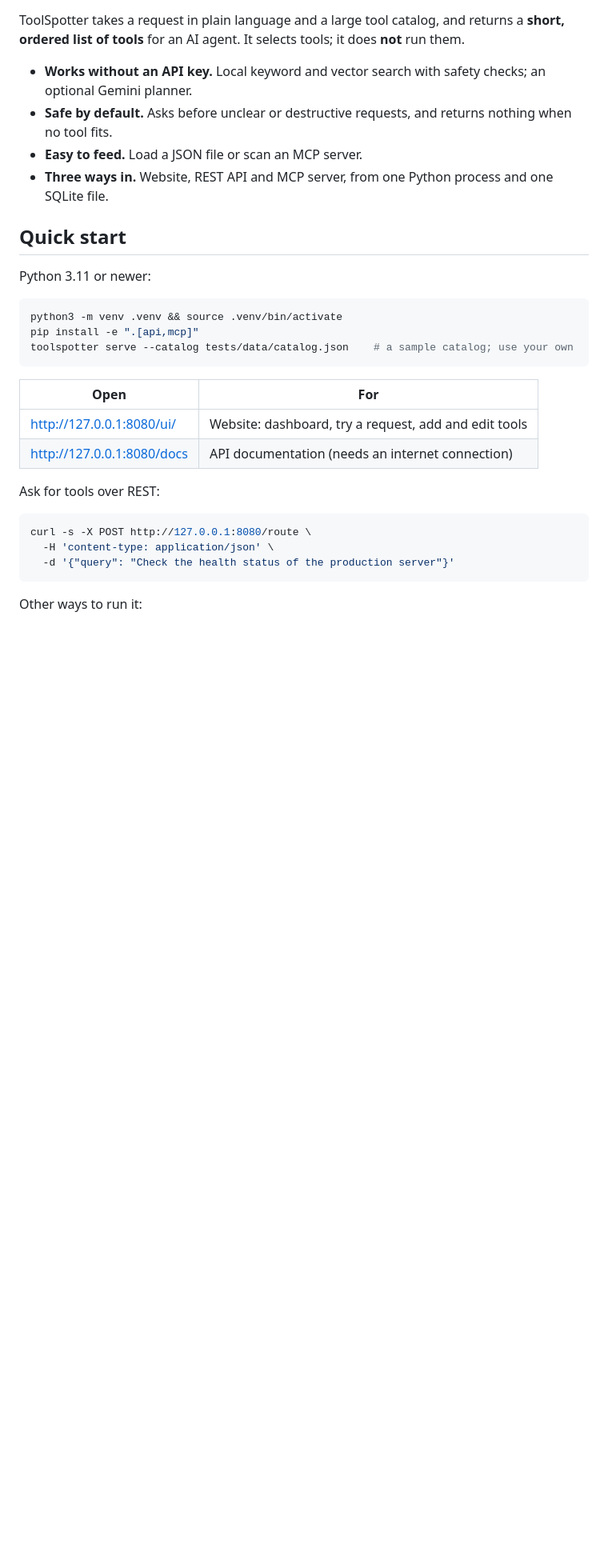
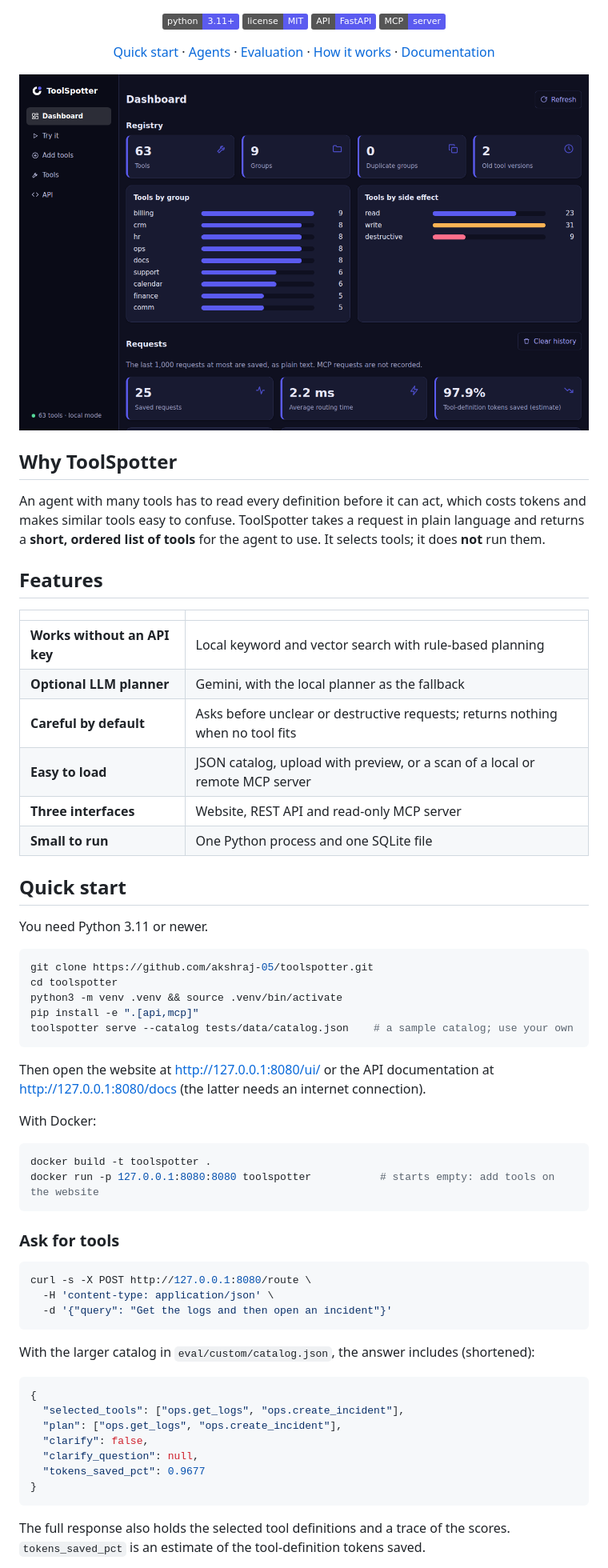
Before and after one commit to akshraj-05/tool-router, a Markdown page: README.md, the part around one of its changes. Shown at 80% size. Drawn GitHub-style; pictures changed too: docs/images/dashboard.png (added); badges without logos; blank space fills up the shorter version.

Commit message:
Improve readme with SS

````diff
--- a/README.md
+++ b/README.md
@@ -7,34 +7,76 @@
 
 **Find the right tools for an AI agent without sending the entire tool catalog into every prompt.**
 
-ToolSpotter takes a request in plain language and a large tool catalog, and returns a **short, ordered list of tools** for an AI agent. It selects tools; it does **not** run them.
+[![Python 3.11+](https://img.shields.io/badge/python-3.11%2B-5b5bf0)](pyproject.toml)
+[![License: MIT](https://img.shields.io/badge/license-MIT-5b5bf0)](LICENSE)
+[![REST API](https://img.shields.io/badge/API-FastAPI-5b5bf0)](docs/usage.md#manage-tools-over-rest)
+[![MCP server](https://img.shields.io/badge/MCP-server-5b5bf0)](#use-it-from-an-agent)
 
-- **Works without an API key.** Local keyword and vector search with safety checks; an optional Gemini planner.
-- **Safe by default.** Asks before unclear or destructive requests, and returns nothing when no tool fits.
-- **Easy to feed.** Load a JSON file or scan an MCP server.
-- **Three ways in.** Website, REST API and MCP server, from one Python process and one SQLite file.
+<a href="#quick-start">Quick start</a> ·
+<a href="#use-it-from-an-agent">Agents</a> ·
+<a href="#evaluation">Evaluation</a> ·
+<a href="#how-it-works">How it works</a> ·
+<a href="#documentation">Documentation</a>
+
+</div>
+
+<img src="docs/images/dashboard.png" alt="The ToolSpotter dashboard: tool counts, charts by group and side effect, and request statistics">
+
+## Why ToolSpotter
+
+An agent with many tools has to read every definition before it can act, which costs tokens and makes similar tools easy to confuse. ToolSpotter takes a request in plain language and returns a **short, ordered list of tools** for the agent to use. It selects tools; it does **not** run them.
+
+## Features
+
+| | |
+|---|---|
+| **Works without an API key** | Local keyword and vector search with rule-based planning |
+| **Optional LLM planner** | Gemini, with the local planner as the fallback |
+| **Careful by default** | Asks before unclear or destructive requests; returns nothing when no tool fits |
+| **Easy to load** | JSON catalog, upload with preview, or a scan of a local or remote MCP server |
+| **Three interfaces** | Website, REST API and read-only MCP server |
+| **Small to run** | One Python process and one SQLite file |
 
 ## Quick start
 
-Python 3.11 or newer:
+You need Python 3.11 or newer.
 
 ```bash
+git clone https://github.com/akshraj-05/toolspotter.git
+cd toolspotter
 python3 -m venv .venv && source .venv/bin/activate
 pip install -e ".[api,mcp]"
 toolspotter serve --catalog tests/data/catalog.json    # a sample catalog; use your own
 ```
 
-| Open | For |
-|---|---|
-| http://127.0.0.1:8080/ui/ | Website: dashboard, try a request, add and edit tools |
-| http://127.0.0.1:8080/docs | API documentation (needs an internet connection) |
+Then open the website at http://127.0.0.1:8080/ui/ or the API documentation at http://127.0.0.1:8080/docs (the latter needs an internet connection).
 
-Ask for tools over REST:
+With Docker:
+
+```bash
+docker build -t toolspotter .
+docker run -p 127.0.0.1:8080:8080 toolspotter           # starts empty: add tools on the website
+```
+
+### Ask for tools
 
 ```bash
 curl -s -X POST http://127.0.0.1:8080/route \
   -H 'content-type: application/json' \
-  -d '{"query": "Check the health status of the production server"}'
+  -d '{"query": "Get the logs and then open an incident"}'
 ```
 
-Other ways to run it:
+With the larger catalog in `eval/custom/catalog.json`, the answer includes (shortened):
+
+```json
+{
+  "selected_tools": ["ops.get_logs", "ops.create_incident"],
+  "plan": ["ops.get_logs", "ops.create_incident"],
+  "clarify": false,
+  "clarify_question": null,
+  "tokens_saved_pct": 0.9677
+}
+```
+
+The full response also holds the selected tool definitions and a trace of the scores. `tokens_saved_pct` is an estimate of the tool-definition tokens saved.
+
````
Also changed, not shown: other parts of README.md (+52 -13 lines), docs/images/try-it.png (added).
